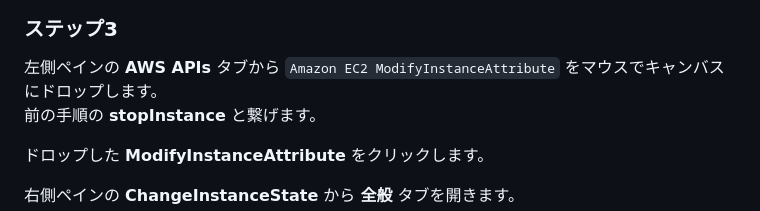
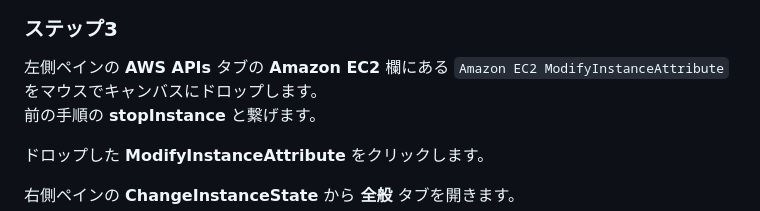
Before and after one commit to YoshiiRyo1/systemsmanager-handson, a Markdown page: chapter05.md, the part around the change. Drawn GitHub-style.

Commit message:
ステップ3の冒頭も補足追加

```diff
--- a/chapter05.md
+++ b/chapter05.md
@@ -155,7 +155,7 @@ Systems Manager 画面の左ペインにある **変更管理** → **オート
 
 ### ステップ3
 
-左側ペインの **AWS APIs** タブから `Amazon EC2 ModifyInstanceAttribute` をマウスでキャンバスにドロップします。
+左側ペインの **AWS APIs** タブの **Amazon EC2** 欄にある `Amazon EC2 ModifyInstanceAttribute` をマウスでキャンバスにドロップします。
 前の手順の **stopInstance** と繋げます。
 
 ドロップした **ModifyInstanceAttribute** をクリックします。
```
